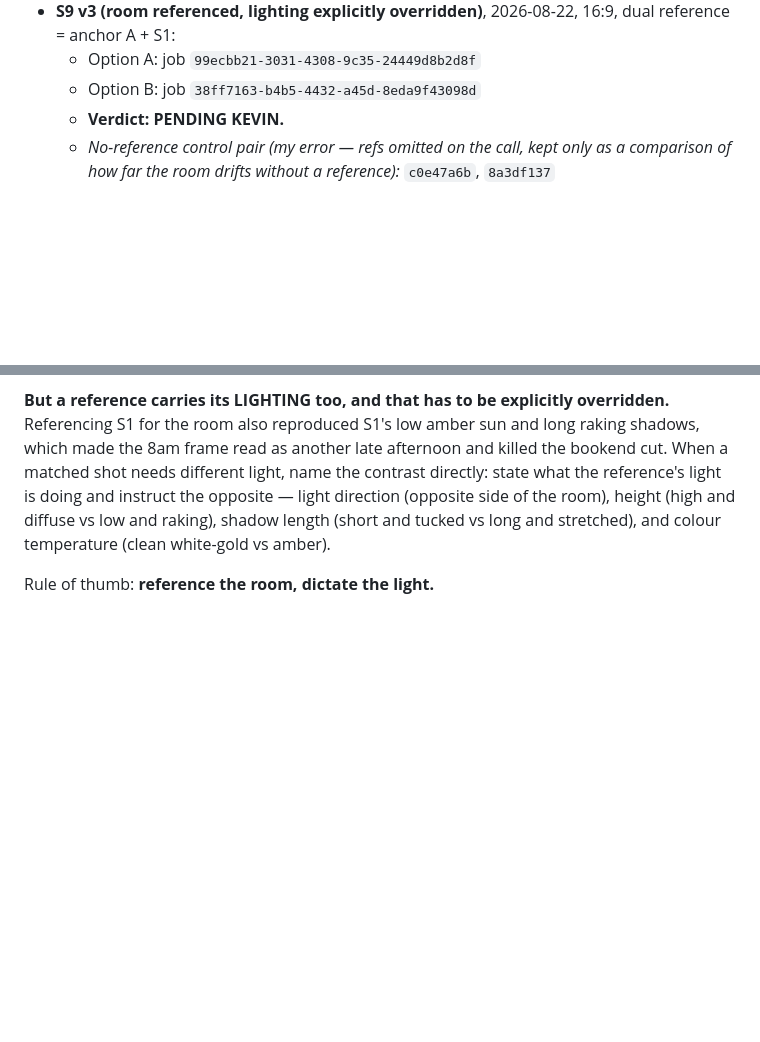
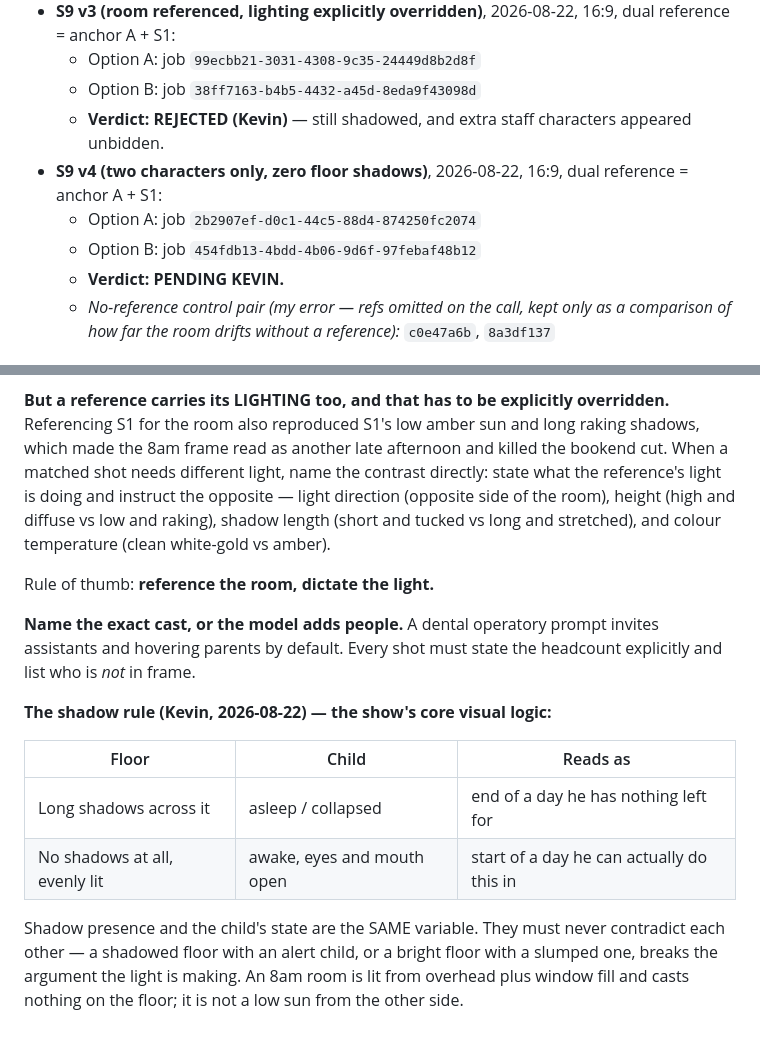
Before and after one commit to Dr-Duner/Dr-Duner, a Markdown page: brand/scripts/ep01-the-5pm-four-year-old.md, 2 parts joined by grey strips. Rendered like a GitHub page; blank space fills up the shorter version.

Commit message:
EP01: S9 v4 + the shadow rule
v3 rejected: still shadowed, and uninvited staff characters appeared.

v4 specifies exactly two characters with an explicit not-in-frame list,
and 8am lighting as overhead plus window fill casting nothing on the
floor rather than a low sun from the opposite side.

Adds the shadow rule as the show's core visual logic: floor shadows and
the child's state are one variable. Shadows means asleep; no shadows
means awake with eyes and mouth open. They must never contradict.
Also notes that operatory prompts invite extra staff unless the cast is
named explicitly.

```diff
--- a/brand/scripts/ep01-the-5pm-four-year-old.md
+++ b/brand/scripts/ep01-the-5pm-four-year-old.md
@@ -215,6 +215,12 @@ estimate). Revised EP01 projection: 9 stills ≈ 14 cr + 9 clips ≈ 54 cr
   2026-08-22, 16:9, dual reference = anchor A + S1:
   - Option A: job `99ecbb21-3031-4308-9c35-24449d8b2d8f`
   - Option B: job `38ff7163-b4b5-4432-a45d-8eda9f43098d`
+  - **Verdict: REJECTED (Kevin)** — still shadowed, and extra staff
+    characters appeared unbidden.
+- **S9 v4 (two characters only, zero floor shadows)**, 2026-08-22,
+  16:9, dual reference = anchor A + S1:
+  - Option A: job `2b2907ef-d0c1-44c5-88d4-874250fc2074`
+  - Option B: job `454fdb13-4bdd-4b06-9d6f-97febaf48b12`
   - **Verdict: PENDING KEVIN.**
   - *No-reference control pair (my error — refs omitted on the call,
     kept only as a comparison of how far the room drifts without a
@@ -244,3 +250,20 @@ and raking), shadow length (short and tucked vs long and stretched), and
 colour temperature (clean white-gold vs amber).
 
 Rule of thumb: **reference the room, dictate the light.**
+
+**Name the exact cast, or the model adds people.** A dental operatory
+prompt invites assistants and hovering parents by default. Every shot
+must state the headcount explicitly and list who is *not* in frame.
+
+**The shadow rule (Kevin, 2026-08-22) — the show's core visual logic:**
+
+| Floor | Child | Reads as |
+|---|---|---|
+| Long shadows across it | asleep / collapsed | end of a day he has nothing left for |
+| No shadows at all, evenly lit | awake, eyes and mouth open | start of a day he can actually do this in |
+
+Shadow presence and the child's state are the SAME variable. They must
+never contradict each other — a shadowed floor with an alert child, or a
+bright floor with a slumped one, breaks the argument the light is making.
+An 8am room is lit from overhead plus window fill and casts nothing on
+the floor; it is not a low sun from the other side.
```
